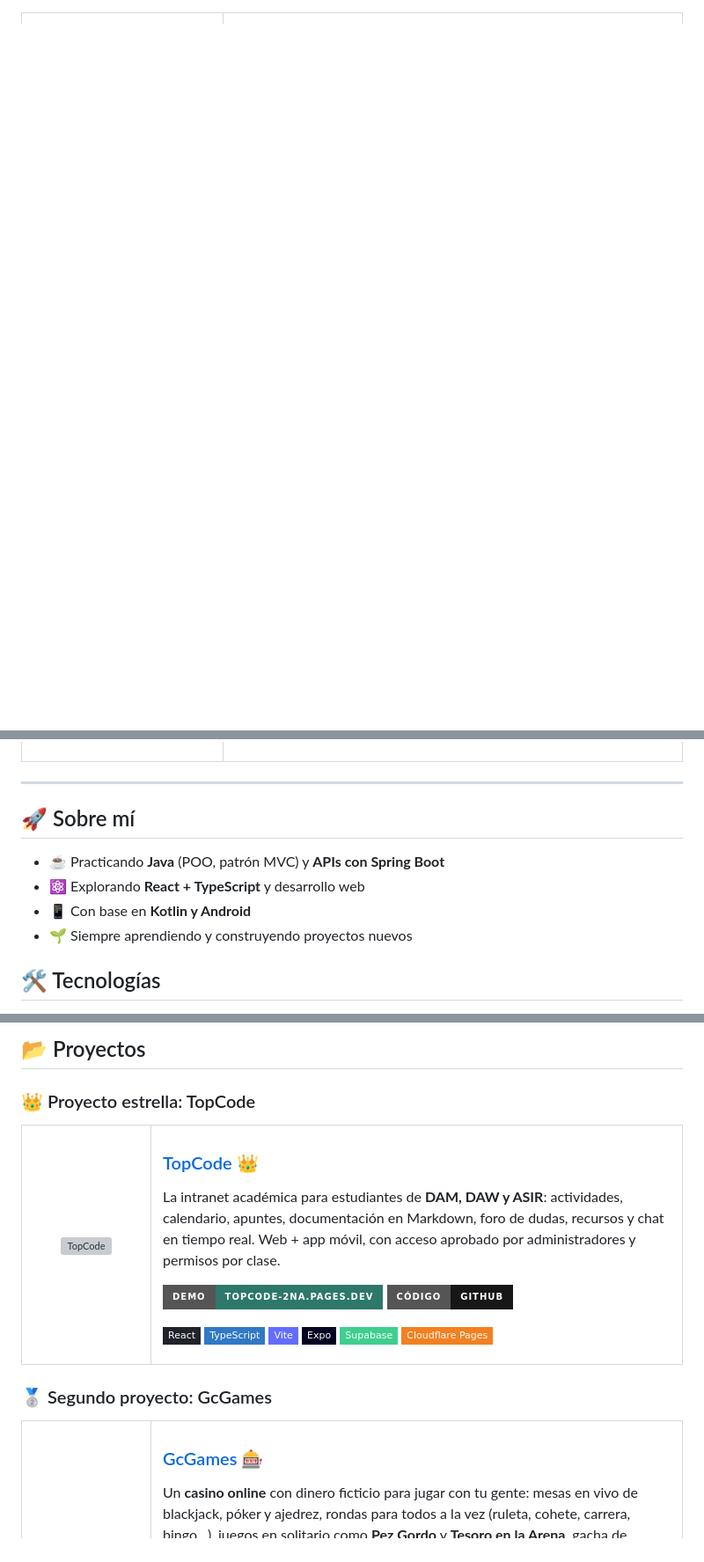
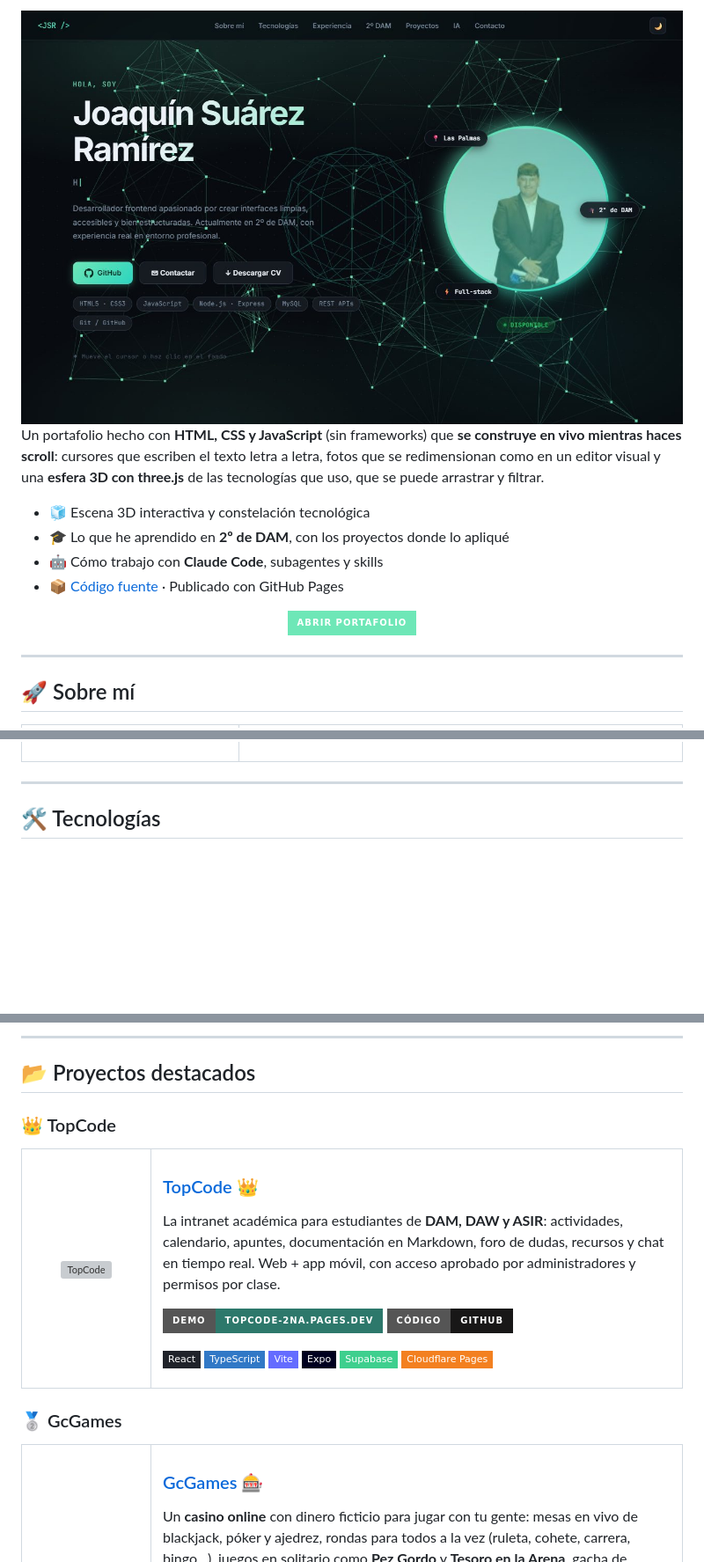
Before and after one commit to Haise232/Haise232, a Markdown page: README.md, 3 parts joined by grey strips. Shown at 88% size. Rendered like a GitHub page; pictures changed too: assets/portafolio.jpg (added); badges without logos; blank space fills up the shorter version; grey boxes are pictures that could not be loaded.

```diff
--- a/README.md
+++ b/README.md
@@ -1,2 +15,21 @@
+<a href="https://haise232.github.io/Portafolio/">
+  <img src="assets/portafolio.jpg" alt="Portada de mi portafolio: presentación, foto y una red 3D de fondo" width="100%" />
+</a>
+
+Un portafolio hecho con **HTML, CSS y JavaScript** (sin frameworks) que **se construye en vivo mientras haces scroll**: cursores que escriben el texto letra a letra, fotos que se redimensionan como en un editor visual y una **esfera 3D con three.js** de las tecnologías que uso, que se puede arrastrar y filtrar.
+
+- 🧊 Escena 3D interactiva y constelación tecnológica
+- 🎓 Lo que he aprendido en **2º de DAM**, con los proyectos donde lo apliqué
+- 🤖 Cómo trabajo con **Claude Code**, subagentes y skills
+- 📦 [Código fuente](https://github.com/Haise232/Portafolio) · Publicado con GitHub Pages
+
+<p align="center">
+  <a href="https://haise232.github.io/Portafolio/"><img src="https://img.shields.io/badge/ABRIR_PORTAFOLIO-6ee7b7?style=for-the-badge&logo=githubpages&logoColor=0a0f14" alt="Abrir portafolio" /></a>
+</p>
+
+---
+
+## 🚀 Sobre mí
+
 <table align="center">
   <tr>
@@ -13,12 +53,5 @@
 
 ---
 
-## 🚀 Sobre mí
-
-- ☕ Practicando **Java** (POO, patrón MVC) y **APIs con Spring Boot**
-- ⚛️ Explorando **React + TypeScript** y desarrollo web
-- 📱 Con base en **Kotlin y Android**
-- 🌱 Siempre aprendiendo y construyendo proyectos nuevos
-
 ## 🛠️ Tecnologías
 
@@ -39,7 +124,9 @@
 
-## 📂 Proyectos
+---
 
-### 👑 Proyecto estrella: TopCode
+## 📂 Proyectos destacados
+
+### 👑 TopCode
 
 <table>
   <tr>
@@ -67,7 +154,7 @@
   </tr>
 </table>
 
-### 🥈 Segundo proyecto: GcGames
+### 🥈 GcGames
 
 <table>
   <tr>
```
Also changed, not shown: other parts of README.md (+105 -22 lines), 1 other file.
